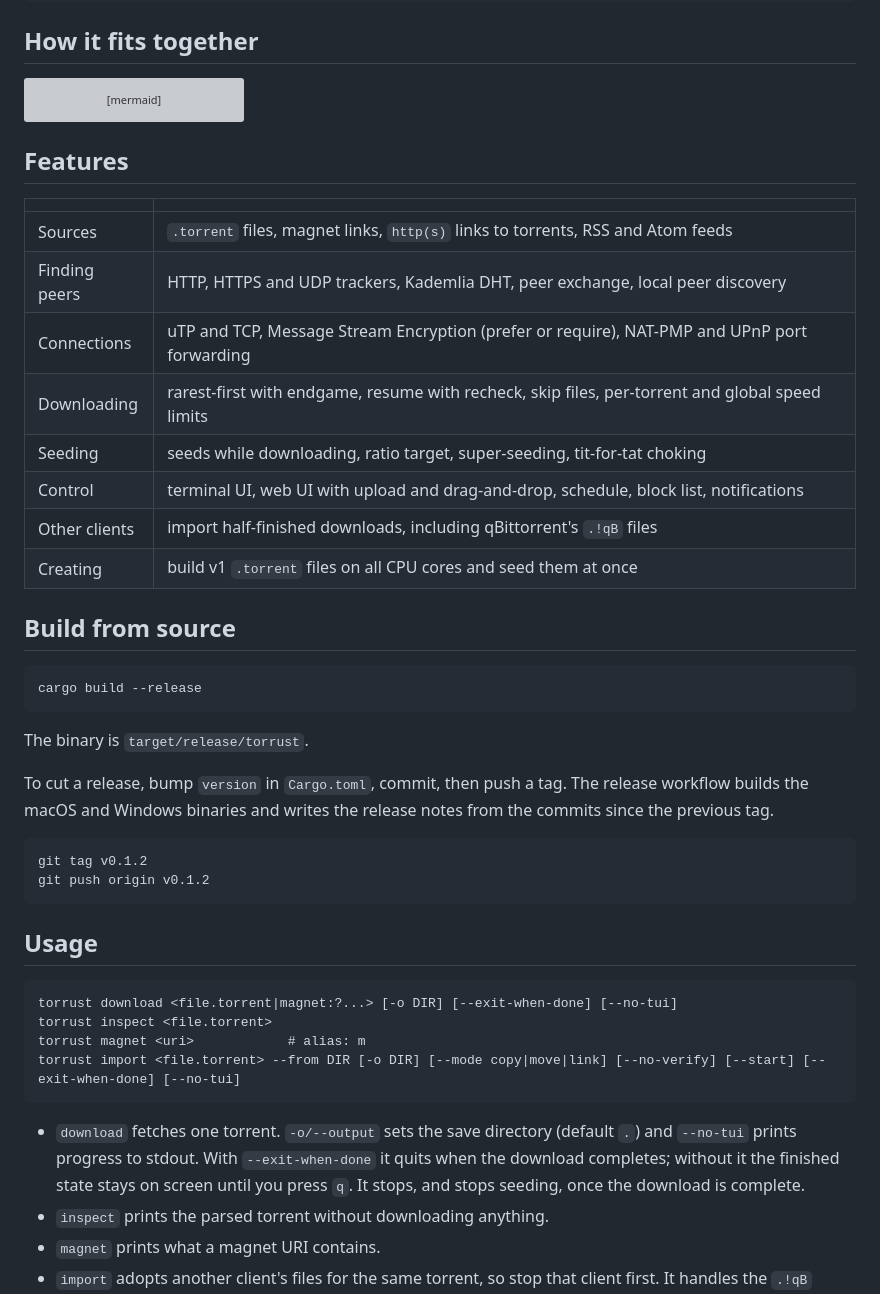
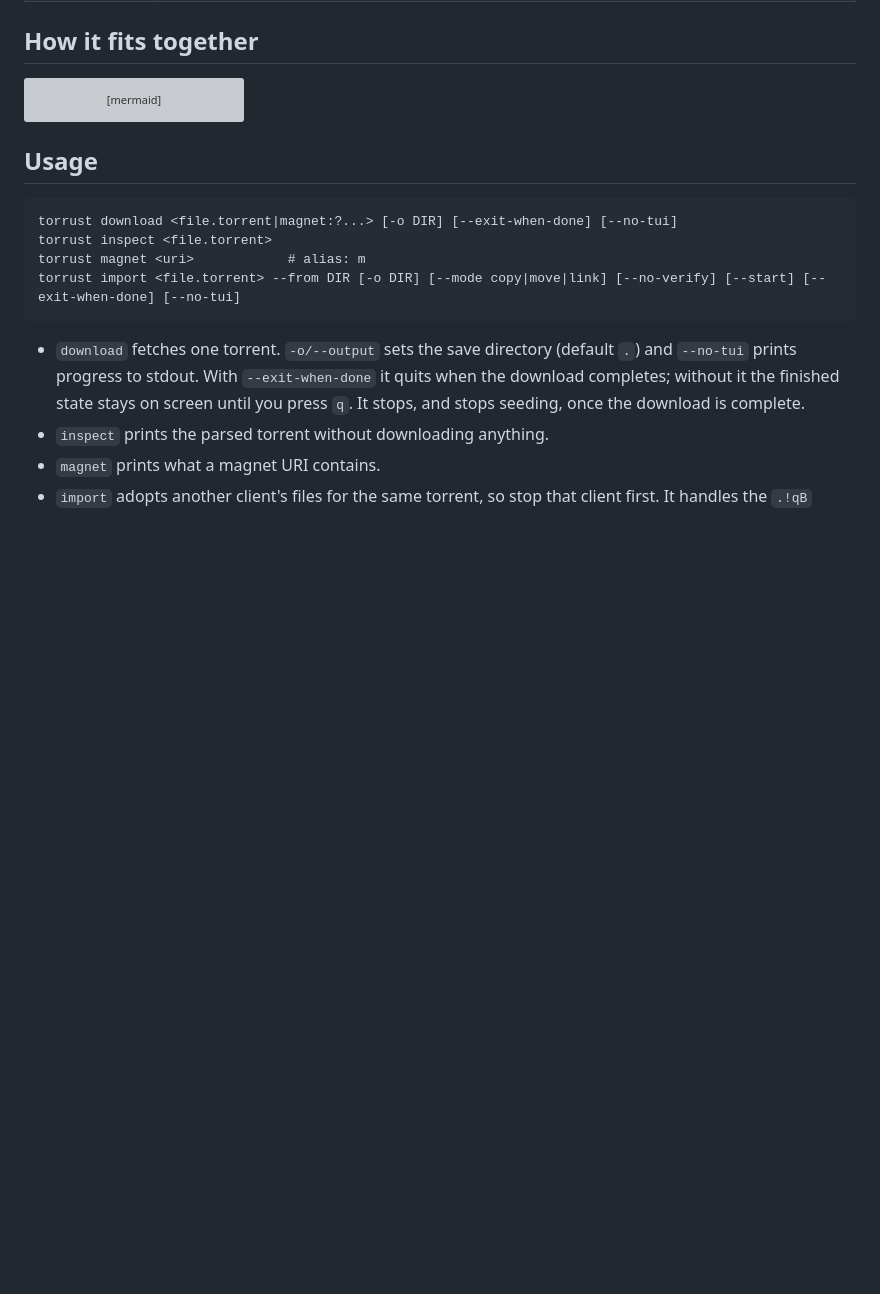
Before and after one commit to KhaiNguyenIUH/torrentide, a Markdown page: README.md, the part around one of its changes. GitHub-like rendering; blank space fills up the shorter version; grey boxes are pictures that could not be loaded.

````diff
--- a/README.md
+++ b/README.md
@@ -51,30 +77,6 @@ flowchart LR
     E --> D[DHT]
     E --> F[(Files on disk)]
 ```
-
-## Features
-
-| | |
-| --- | --- |
-| Sources | `.torrent` files, magnet links, `http(s)` links to torrents, RSS and Atom feeds |
-| Finding peers | HTTP, HTTPS and UDP trackers, Kademlia DHT, peer exchange, local peer discovery |
-| Connections | uTP and TCP, Message Stream Encryption (prefer or require), NAT-PMP and UPnP port forwarding |
-| Downloading | rarest-first with endgame, resume with recheck, skip files, per-torrent and global speed limits |
-| Seeding | seeds while downloading, ratio target, super-seeding, tit-for-tat choking |
-| Control | terminal UI, web UI with upload and drag-and-drop, schedule, block list, notifications |
-| Other clients | import half-finished downloads, including qBittorrent's `.!qB` files |
-| Creating | build v1 `.torrent` files on all CPU cores and seed them at once |
-
-## Build from source
-
-    cargo build --release
-
-The binary is `target/release/torrust`.
-
-To cut a release, bump `version` in `Cargo.toml`, commit, then push a tag. The release workflow builds the macOS and Windows binaries and writes the release notes from the commits since the previous tag.
-
-    git tag v0.1.2
-    git push origin v0.1.2
 
 ## Usage
 
````
Also changed, not shown: other parts of README.md (+74 -21 lines).
